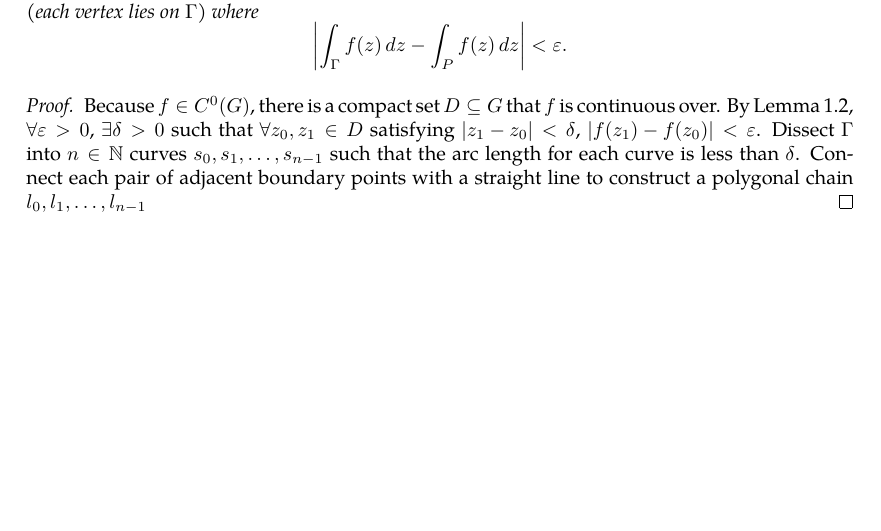
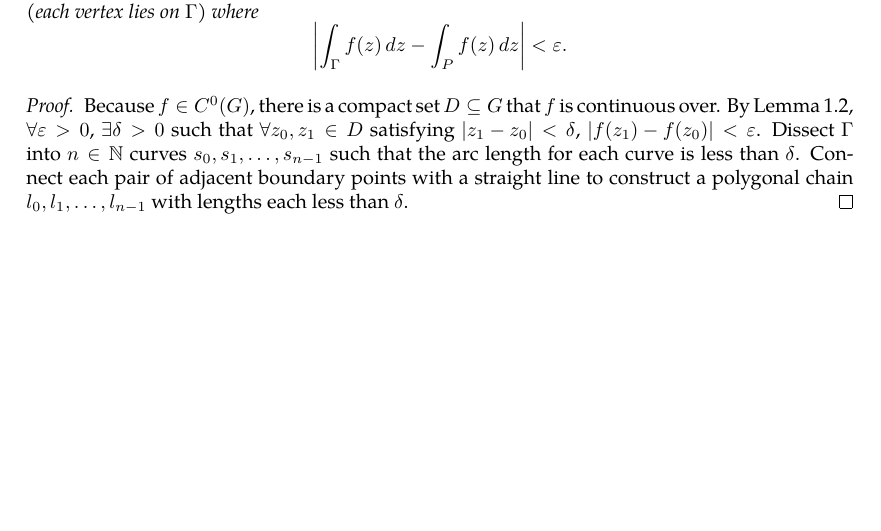
Before and after one commit to slipperking/complex-analysis-latex, a LaTeX document (main.tex): part of page 18 of 18, cut so that both start at the same text. Compiled offline with pdfLaTeX.

Commit message:
overleaf_to_git (Wed May 21 20:35:23 2025 -0700): update main.tex from r3349 to r3350

```diff
--- a/main.tex
+++ b/main.tex
@@ -444,6 +444,6 @@ When Cauchy famously published \autoref{thm:cauchyintegralformula} and \autoref{
     Let \(f:G\to\mathbb{C}\) be a continuous function defined for a region \(G\subseteq\mathbb{C}\). Let \(\Gamma\subset G\) be a rectifiable piecewise smooth curve. Then \(\forall\varepsilon>0\), there exists a polygonal chain \(P\subset G\) inscribing \(G\) (each vertex lies on \(\Gamma\)) where \[\abs{\int_{\Gamma}f(z)\ddz-\int_{P}f(z)\ddz}<\varepsilon.\]
 \end{lemma}
 \begin{proof}
-    Because \(f\in C^0(G)\), there is a compact set \(D\subseteq G\) that \(f\) is continuous over. By \autoref{lemma:uniformcontinuousovercompactset}, \(\forall\varepsilon>0\), \(\exists\delta>0\) such that \(\forall z_0,z_1\in D\) satisfying \(\abs{z_1-z_0}<\delta\), \(\abs{f\paren{z_1}-f\paren{z_0}}<\varepsilon\). Dissect \(\Gamma\) into \(n\in\mathbb{N}\) curves \(s_0,s_1,\ldots,s_{n-1}\) such that the arc length for each curve is less than \(\delta\). Connect each pair of adjacent boundary points with a straight line to construct a polygonal chain \(l_0,l_1,\ldots,l_{n-1}\)
+    Because \(f\in C^0(G)\), there is a compact set \(D\subseteq G\) that \(f\) is continuous over. By \autoref{lemma:uniformcontinuousovercompactset}, \(\forall\varepsilon>0\), \(\exists\delta>0\) such that \(\forall z_0,z_1\in D\) satisfying \(\abs{z_1-z_0}<\delta\), \(\abs{f\paren{z_1}-f\paren{z_0}}<\varepsilon\). Dissect \(\Gamma\) into \(n\in\mathbb{N}\) curves \(s_0,s_1,\ldots,s_{n-1}\) such that the arc length for each curve is less than \(\delta\). Connect each pair of adjacent boundary points with a straight line to construct a polygonal chain \(l_0,l_1,\ldots,l_{n-1}\) with lengths each less than \(\delta\).
 \end{proof}
 \end{document}
```
